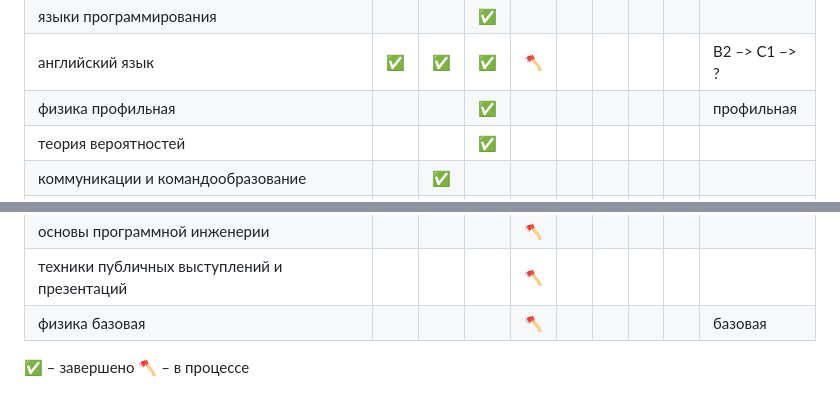
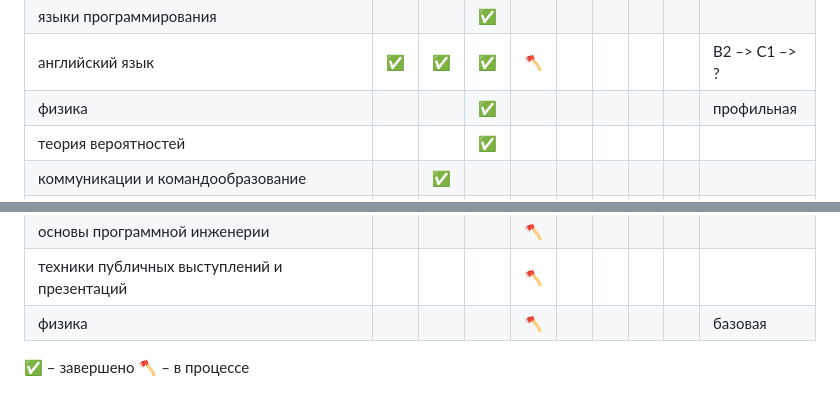
Before and after one commit to CodeAxeAttacks/SystemApplicationSoftware-09.03.04-ITMO, a Markdown page: README.md, 2 parts joined by grey strips. Drawn GitHub-style.

```diff
--- a/README.md
+++ b/README.md
@@ -26,7 +26,7 @@
 | базы данных                          |     | ✅  |   |   |   |   |   |   |   |
 | языки программирования                          |     |   | ✅  |   |   |   |   |   |   |
 | английский язык                      | ✅  |  ✅ | ✅  |  🪓 |   |   |   |   | B2 –> C1 –> ? |
-| физика профильная                          |     |   | ✅  |   |   |   |   |   |профильная   |
+| физика                          |     |   | ✅  |   |   |   |   |   |профильная   |
 | теория вероятностей                          |     |   | ✅  |   |   |   |   |   |   |
 | коммуникации и командообразование                          |     | ✅  |   |   |   |   |   |   |   |
 | бизнес-модели основных секторов инновационной экономики                          |     |   | ✅  |   |   |   |   |   |   |
@@ -38,7 +38,7 @@
 | методы оптимизации                          |     |   |   | 🪓  |   |   |   |   |   |
 | основы программной инженерии                          |     |   |   | 🪓  |   |   |   |   |   |
 | техники публичных выступлений и презентаций                          |     |   |   | 🪓  |   |   |   |   |   |
-| физика базовая                          |     |   |   | 🪓  |   |   |   |   |  базовая |
+| физика                          |     |   |   | 🪓  |   |   |   |   |  базовая |
 
 ✅ – завершено
 🪓 – в процессе
```
